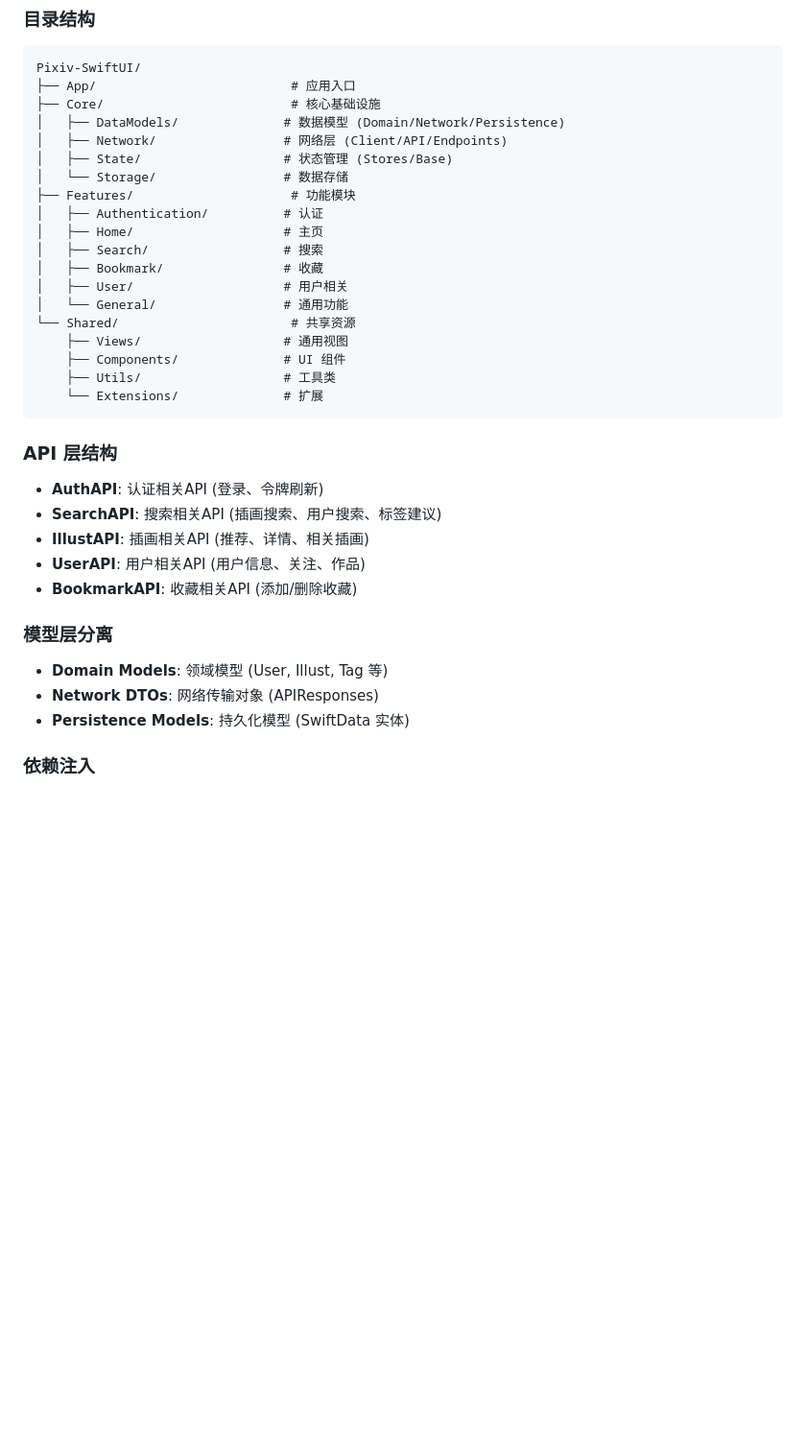
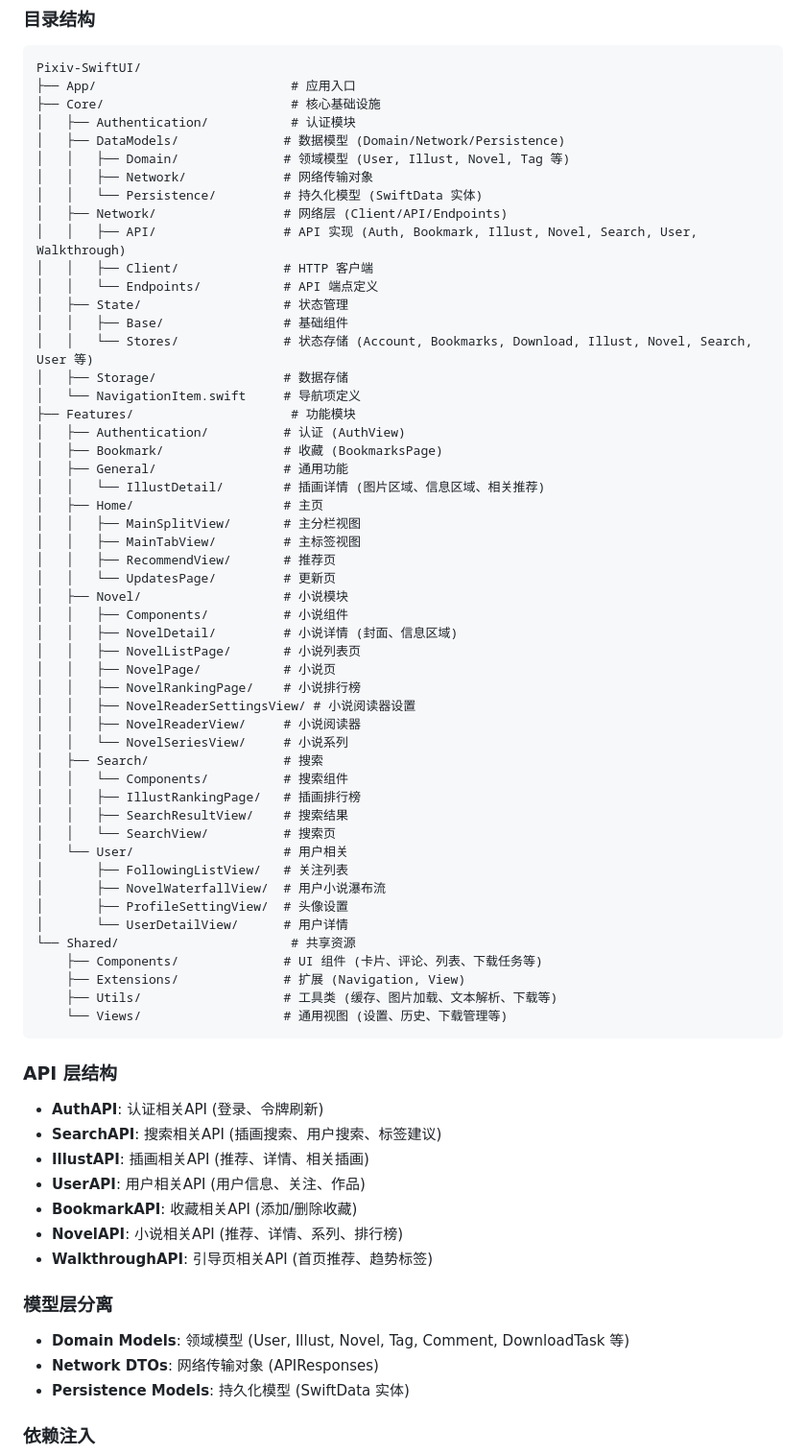
Before and after one commit to Eslzzyl/Pixiv-SwiftUI, a Markdown page: AGENTS.md, the part around one of its changes. Shown at 96% size. GitHub-like rendering; blank space fills up the shorter version.

Commit message:
docs: 更新 AGENTS.md 同步项目结构和优化构建脚本

````diff
--- a/AGENTS.md
+++ b/AGENTS.md
@@ -52,22 +55,54 @@ xcodebuild ... build 2>&1 | grep -E "error:"
 Pixiv-SwiftUI/
 ├── App/                          # 应用入口
 ├── Core/                         # 核心基础设施
+│   ├── Authentication/           # 认证模块
 │   ├── DataModels/              # 数据模型 (Domain/Network/Persistence)
+│   │   ├── Domain/              # 领域模型 (User, Illust, Novel, Tag 等)
+│   │   ├── Network/             # 网络传输对象
+│   │   └── Persistence/         # 持久化模型 (SwiftData 实体)
 │   ├── Network/                 # 网络层 (Client/API/Endpoints)
-│   ├── State/                   # 状态管理 (Stores/Base)
-│   └── Storage/                 # 数据存储
+│   │   ├── API/                 # API 实现 (Auth, Bookmark, Illust, Novel, Search, User, Walkthrough)
+│   │   ├── Client/              # HTTP 客户端
+│   │   └── Endpoints/           # API 端点定义
+│   ├── State/                   # 状态管理
+│   │   ├── Base/                # 基础组件
+│   │   └── Stores/              # 状态存储 (Account, Bookmarks, Download, Illust, Novel, Search, User 等)
+│   ├── Storage/                 # 数据存储
+│   └── NavigationItem.swift     # 导航项定义
 ├── Features/                     # 功能模块
-│   ├── Authentication/          # 认证
+│   ├── Authentication/          # 认证 (AuthView)
+│   ├── Bookmark/                # 收藏 (BookmarksPage)
+│   ├── General/                 # 通用功能
+│   │   └── IllustDetail/        # 插画详情 (图片区域、信息区域、相关推荐)
 │   ├── Home/                    # 主页
+│   │   ├── MainSplitView/       # 主分栏视图
+│   │   ├── MainTabView/         # 主标签视图
+│   │   ├── RecommendView/       # 推荐页
+│   │   └── UpdatesPage/         # 更新页
+│   ├── Novel/                   # 小说模块
+│   │   ├── Components/          # 小说组件
+│   │   ├── NovelDetail/         # 小说详情 (封面、信息区域)
+│   │   ├── NovelListPage/       # 小说列表页
+│   │   ├── NovelPage/           # 小说页
+│   │   ├── NovelRankingPage/    # 小说排行榜
+│   │   ├── NovelReaderSettingsView/ # 小说阅读器设置
+│   │   ├── NovelReaderView/     # 小说阅读器
+│   │   └── NovelSeriesView/     # 小说系列
 │   ├── Search/                  # 搜索
-│   ├── Bookmark/                # 收藏
-│   ├── User/                    # 用户相关
-│   └── General/                 # 通用功能
+│   │   └── Components/          # 搜索组件
+│   │   ├── IllustRankingPage/   # 插画排行榜
+│   │   ├── SearchResultView/    # 搜索结果
+│   │   └── SearchView/          # 搜索页
+│   └── User/                    # 用户相关
+│       ├── FollowingListView/   # 关注列表
+│       ├── NovelWaterfallView/  # 用户小说瀑布流
+│       ├── ProfileSettingView/  # 头像设置
+│       └── UserDetailView/      # 用户详情
 └── Shared/                       # 共享资源
-    ├── Views/                   # 通用视图
-    ├── Components/              # UI 组件
-    ├── Utils/                   # 工具类
-    └── Extensions/              # 扩展
+    ├── Components/              # UI 组件 (卡片、评论、列表、下载任务等)
+    ├── Extensions/              # 扩展 (Navigation, View)
+    ├── Utils/                   # 工具类 (缓存、图片加载、文本解析、下载等)
+    └── Views/                   # 通用视图 (设置、历史、下载管理等)
 ```
 
 ### API 层结构
@@ -76,9 +111,11 @@ Pixiv-SwiftUI/
 - **IllustAPI**: 插画相关API (推荐、详情、相关插画)
 - **UserAPI**: 用户相关API (用户信息、关注、作品)
 - **BookmarkAPI**: 收藏相关API (添加/删除收藏)
+- **NovelAPI**: 小说相关API (推荐、详情、系列、排行榜)
+- **WalkthroughAPI**: 引导页相关API (首页推荐、趋势标签)
 
 ### 模型层分离
-- **Domain Models**: 领域模型 (User, Illust, Tag 等)
+- **Domain Models**: 领域模型 (User, Illust, Novel, Tag, Comment, DownloadTask 等)
 - **Network DTOs**: 网络传输对象 (APIResponses)
 - **Persistence Models**: 持久化模型 (SwiftData 实体)
 
````
Also changed, not shown: other parts of AGENTS.md (+10 -7 lines).
